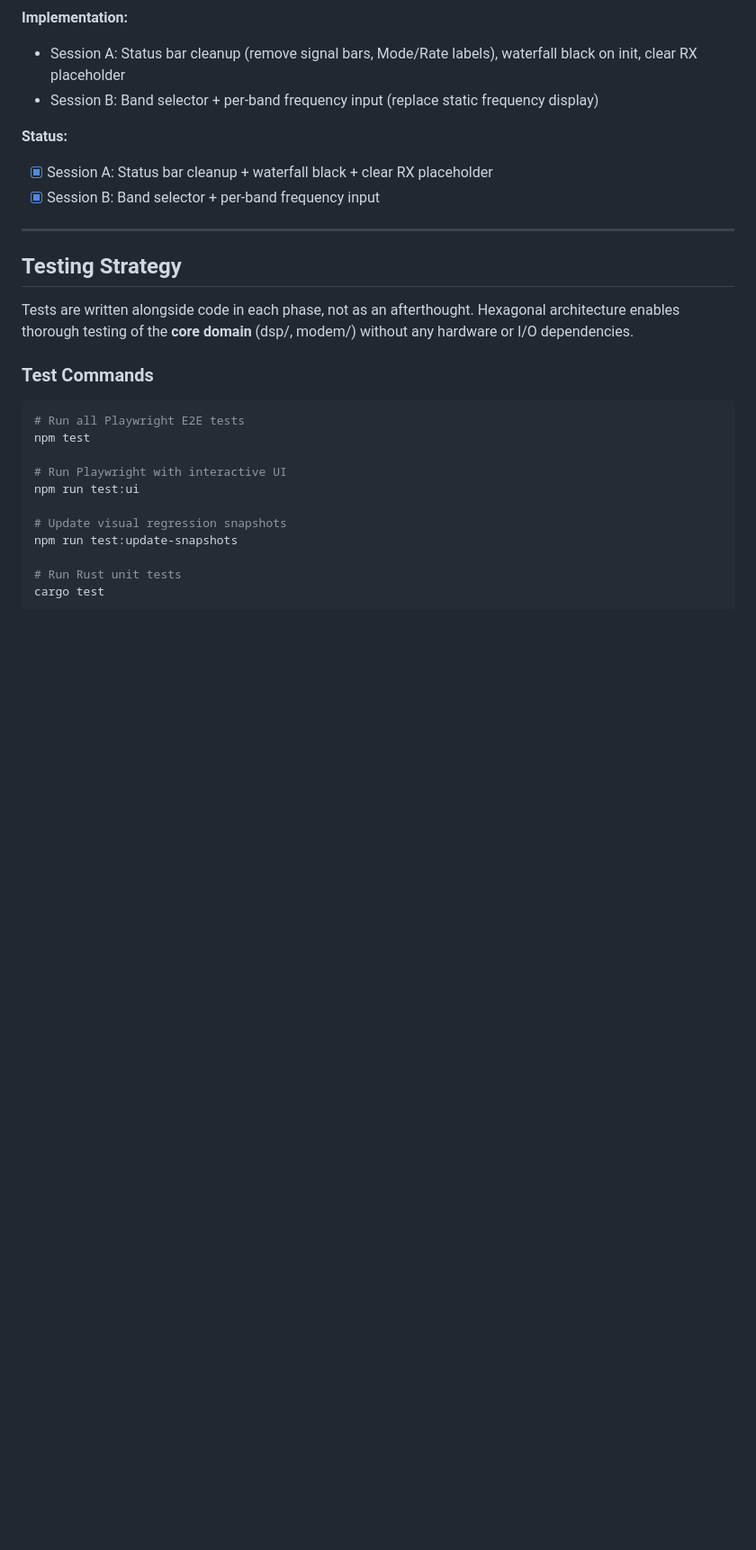
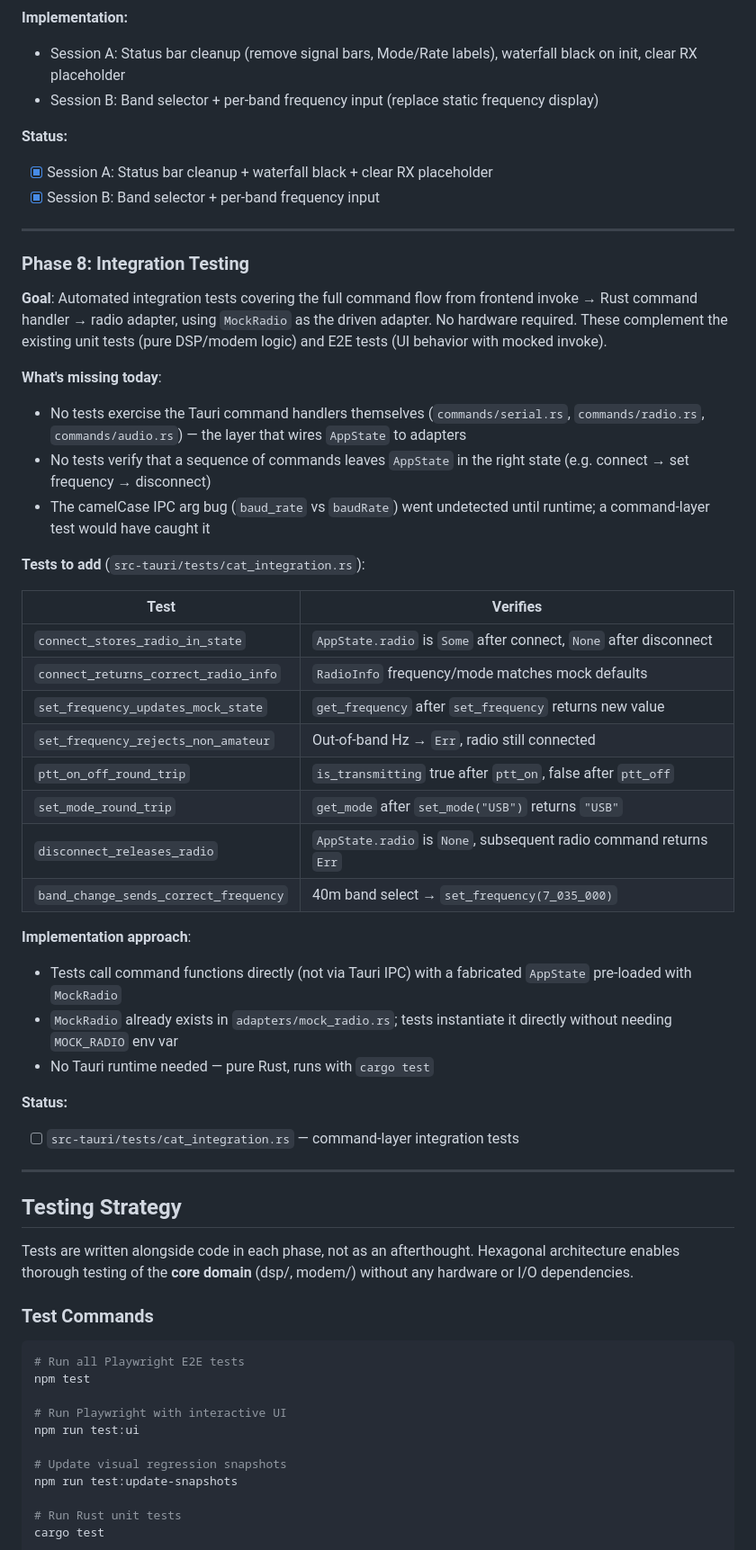
Before and after one commit to nerdenator/psk31_client_workspace, a Markdown page: PLAN.md, the part around the change. Shown at 90% size. Drawn GitHub-style; blank space fills up the shorter version.

Commit message:
Plan: add Phase 8 integration testing section
Documents the command-layer integration tests to write using MockRadio:
8 tests covering connect/disconnect, frequency/mode round-trips, PTT,
band change, and out-of-band rejection. No hardware or Tauri runtime
needed — pure cargo test.

Co-Authored-By: Claude Sonnet 4.6 <noreply@anthropic.com>

```diff
--- a/PLAN.md
+++ b/PLAN.md
@@ -462,6 +462,47 @@ Each phase includes implementation, unit tests, and E2E tests. Tests are written
 
 ---
 
+### Phase 8: Integration Testing
+
+**Goal**: Automated integration tests covering the full command flow from frontend
+invoke → Rust command handler → radio adapter, using `MockRadio` as the
+driven adapter. No hardware required. These complement the existing unit tests
+(pure DSP/modem logic) and E2E tests (UI behavior with mocked invoke).
+
+**What's missing today**:
+- No tests exercise the Tauri command handlers themselves (`commands/serial.rs`,
+  `commands/radio.rs`, `commands/audio.rs`) — the layer that wires `AppState`
+  to adapters
+- No tests verify that a sequence of commands leaves `AppState` in the right
+  state (e.g. connect → set frequency → disconnect)
+- The camelCase IPC arg bug (`baud_rate` vs `baudRate`) went undetected until
+  runtime; a command-layer test would have caught it
+
+**Tests to add** (`src-tauri/tests/cat_integration.rs`):
+
+| Test | Verifies |
+|------|----------|
+| `connect_stores_radio_in_state` | `AppState.radio` is `Some` after connect, `None` after disconnect |
+| `connect_returns_correct_radio_info` | `RadioInfo` frequency/mode matches mock defaults |
+| `set_frequency_updates_mock_state` | `get_frequency` after `set_frequency` returns new value |
+| `set_frequency_rejects_non_amateur` | Out-of-band Hz → `Err`, radio still connected |
+| `ptt_on_off_round_trip` | `is_transmitting` true after `ptt_on`, false after `ptt_off` |
+| `set_mode_round_trip` | `get_mode` after `set_mode("USB")` returns `"USB"` |
+| `disconnect_releases_radio` | `AppState.radio` is `None`, subsequent radio command returns `Err` |
+| `band_change_sends_correct_frequency` | 40m band select → `set_frequency(7_035_000)` |
+
+**Implementation approach**:
+- Tests call command functions directly (not via Tauri IPC) with a fabricated
+  `AppState` pre-loaded with `MockRadio`
+- `MockRadio` already exists in `adapters/mock_radio.rs`; tests instantiate it
+  directly without needing `MOCK_RADIO` env var
+- No Tauri runtime needed — pure Rust, runs with `cargo test`
+
+**Status:**
+- [ ] `src-tauri/tests/cat_integration.rs` — command-layer integration tests
+
+---
+
 ## Testing Strategy
 
 Tests are written alongside code in each phase, not as an afterthought. Hexagonal architecture enables thorough testing of the **core domain** (dsp/, modem/) without any hardware or I/O dependencies.
```
